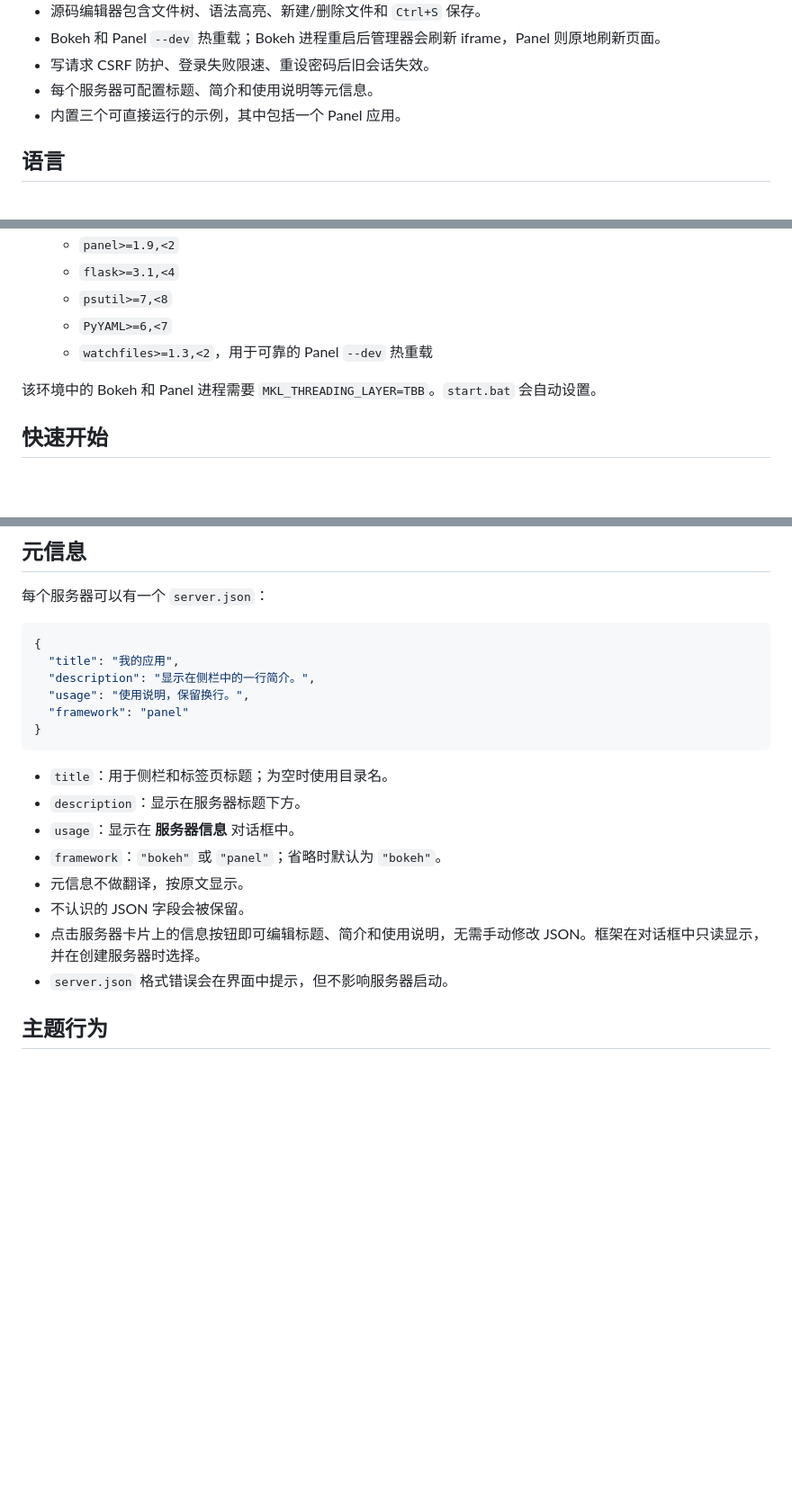
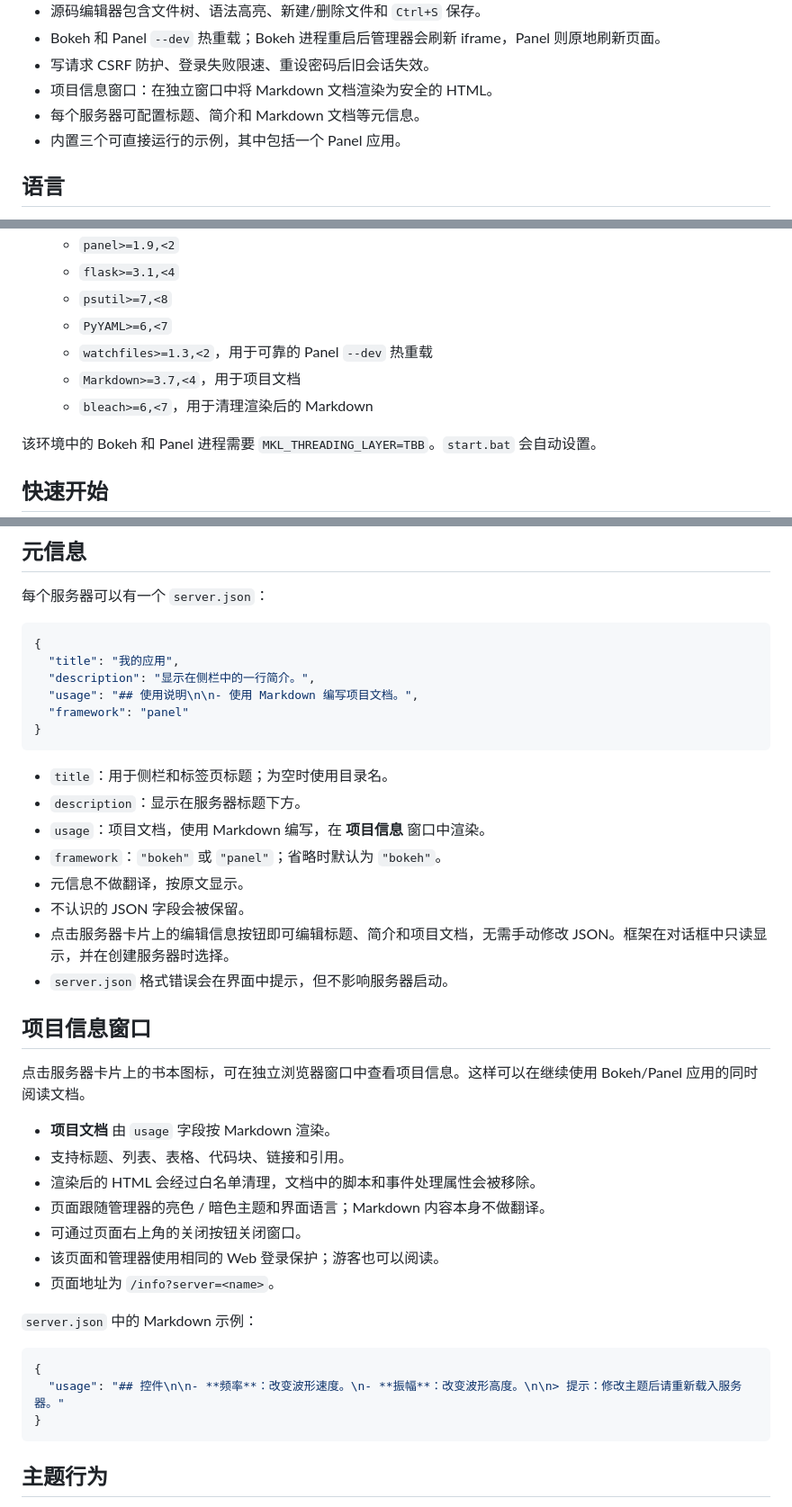
Before and after one commit to ruoyu0088/bokeh-server-manager, a Markdown page: README.zh-CN.md, 3 parts joined by grey strips. Shown at 90% size. Drawn GitHub-style; blank space fills up the shorter version.

````diff
--- a/README.zh-CN.md
+++ b/README.zh-CN.md
@@ -22,7 +22,8 @@
 - 源码编辑器包含文件树、语法高亮、新建/删除文件和 `Ctrl+S` 保存。
 - Bokeh 和 Panel `--dev` 热重载；Bokeh 进程重启后管理器会刷新 iframe，Panel 则原地刷新页面。
 - 写请求 CSRF 防护、登录失败限速、重设密码后旧会话失效。
-- 每个服务器可配置标题、简介和使用说明等元信息。
+- 项目信息窗口：在独立窗口中将 Markdown 文档渲染为安全的 HTML。
+- 每个服务器可配置标题、简介和 Markdown 文档等元信息。
 - 内置三个可直接运行的示例，其中包括一个 Panel 应用。
 
 ## 语言
@@ -46,6 +47,8 @@
   - `psutil>=7,<8`
   - `PyYAML>=6,<7`
   - `watchfiles>=1.3,<2`，用于可靠的 Panel `--dev` 热重载
+  - `Markdown>=3.7,<4`，用于项目文档
+  - `bleach>=6,<7`，用于清理渲染后的 Markdown
 
 该环境中的 Bokeh 和 Panel 进程需要 `MKL_THREADING_LAYER=TBB`。`start.bat` 会自动设置。
 
@@ -221,19 +224,39 @@ python -m panel serve --dev ... servers/<name>/main.py
 {
   "title": "我的应用",
   "description": "显示在侧栏中的一行简介。",
-  "usage": "使用说明，保留换行。",
+  "usage": "## 使用说明\n\n- 使用 Markdown 编写项目文档。",
   "framework": "panel"
 }
 ```
 
 - `title`：用于侧栏和标签页标题；为空时使用目录名。
 - `description`：显示在服务器标题下方。
-- `usage`：显示在 **服务器信息** 对话框中。
+- `usage`：项目文档，使用 Markdown 编写，在 **项目信息** 窗口中渲染。
 - `framework`：`"bokeh"` 或 `"panel"`；省略时默认为 `"bokeh"`。
 - 元信息不做翻译，按原文显示。
 - 不认识的 JSON 字段会被保留。
-- 点击服务器卡片上的信息按钮即可编辑标题、简介和使用说明，无需手动修改 JSON。框架在对话框中只读显示，并在创建服务器时选择。
+- 点击服务器卡片上的编辑信息按钮即可编辑标题、简介和项目文档，无需手动修改 JSON。框架在对话框中只读显示，并在创建服务器时选择。
 - `server.json` 格式错误会在界面中提示，但不影响服务器启动。
+
+## 项目信息窗口
+
+点击服务器卡片上的书本图标，可在独立浏览器窗口中查看项目信息。这样可以在继续使用 Bokeh/Panel 应用的同时阅读文档。
+
+- **项目文档** 由 `usage` 字段按 Markdown 渲染。
+- 支持标题、列表、表格、代码块、链接和引用。
+- 渲染后的 HTML 会经过白名单清理，文档中的脚本和事件处理属性会被移除。
+- 页面跟随管理器的亮色 / 暗色主题和界面语言；Markdown 内容本身不做翻译。
+- 可通过页面右上角的关闭按钮关闭窗口。
+- 该页面和管理器使用相同的 Web 登录保护；游客也可以阅读。
+- 页面地址为 `/info?server=<name>`。
+
+`server.json` 中的 Markdown 示例：
+
+```json
+{
+  "usage": "## 控件\n\n- **频率**：改变波形速度。\n- **振幅**：改变波形高度。\n\n> 提示：修改主题后请重新载入服务器。"
+}
+```
 
 ## 主题行为
 
````
Also changed, not shown: README.ja.md (+27 -4 lines), README.md (+26 -3 lines).
